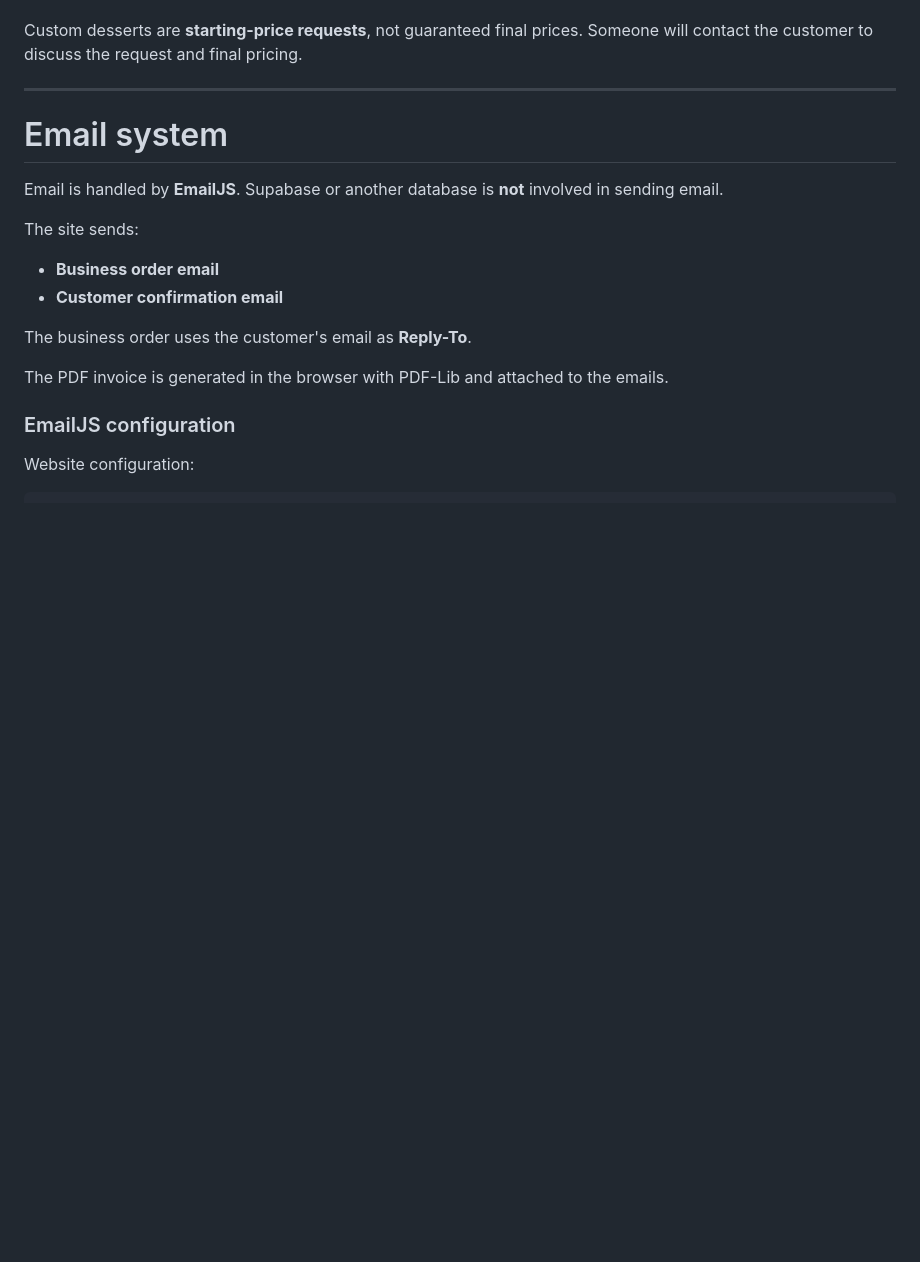
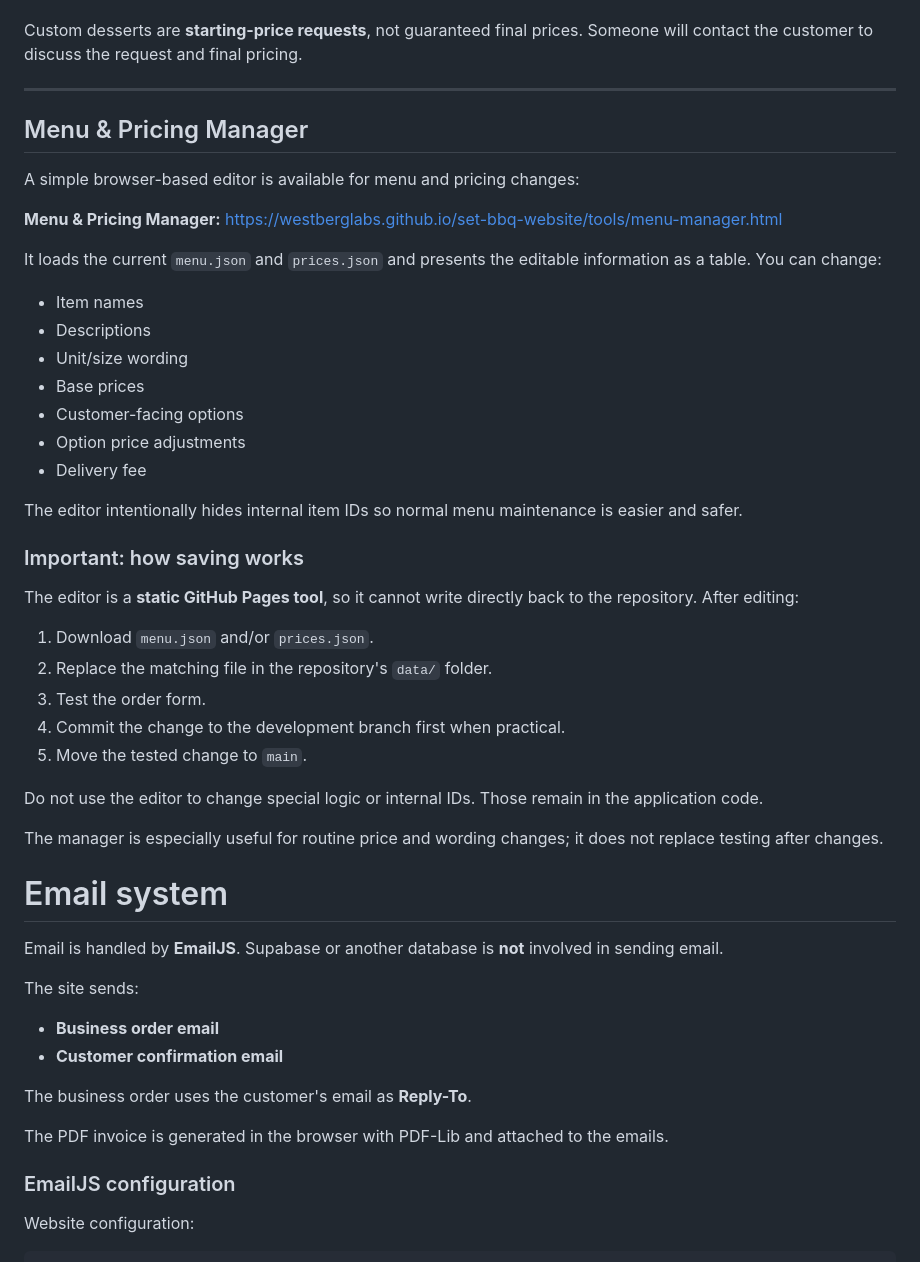
Before and after one commit to WestbergLabs/set-bbq-website, a Markdown page: README.md, the part around the change. Rendered like a GitHub page; blank space fills up the shorter version.

Commit message:
Document menu and pricing manager

```diff
--- a/README.md
+++ b/README.md
@@ -147,6 +147,39 @@ Current special dessert behavior includes:
 Custom desserts are **starting-price requests**, not guaranteed final prices. Someone will contact the customer to discuss the request and final pricing.
 
 ---
+
+
+## Menu & Pricing Manager
+
+A simple browser-based editor is available for menu and pricing changes:
+
+**Menu & Pricing Manager:** https://westberglabs.github.io/set-bbq-website/tools/menu-manager.html
+
+It loads the current `menu.json` and `prices.json` and presents the editable information as a table. You can change:
+
+- Item names
+- Descriptions
+- Unit/size wording
+- Base prices
+- Customer-facing options
+- Option price adjustments
+- Delivery fee
+
+The editor intentionally hides internal item IDs so normal menu maintenance is easier and safer.
+
+### Important: how saving works
+
+The editor is a **static GitHub Pages tool**, so it cannot write directly back to the repository. After editing:
+
+1. Download `menu.json` and/or `prices.json`.
+2. Replace the matching file in the repository's `data/` folder.
+3. Test the order form.
+4. Commit the change to the development branch first when practical.
+5. Move the tested change to `main`.
+
+Do not use the editor to change special logic or internal IDs. Those remain in the application code.
+
+The manager is especially useful for routine price and wording changes; it does not replace testing after changes.
 
 # Email system
 
```
